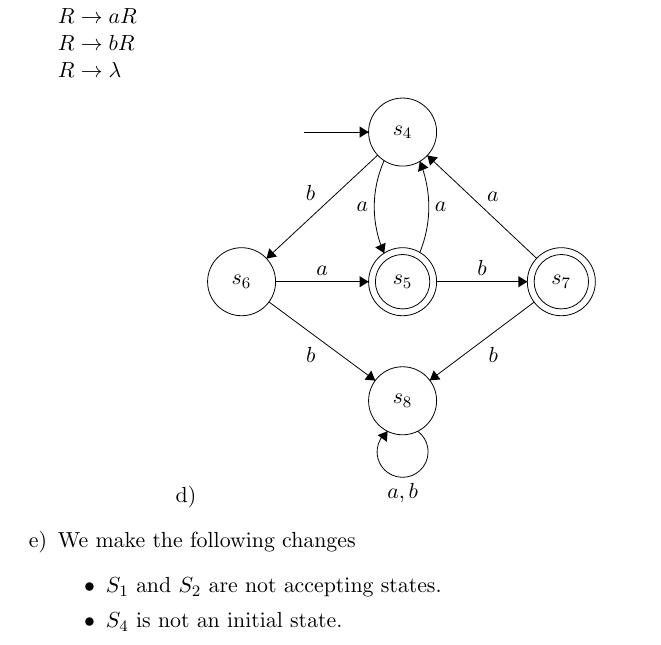
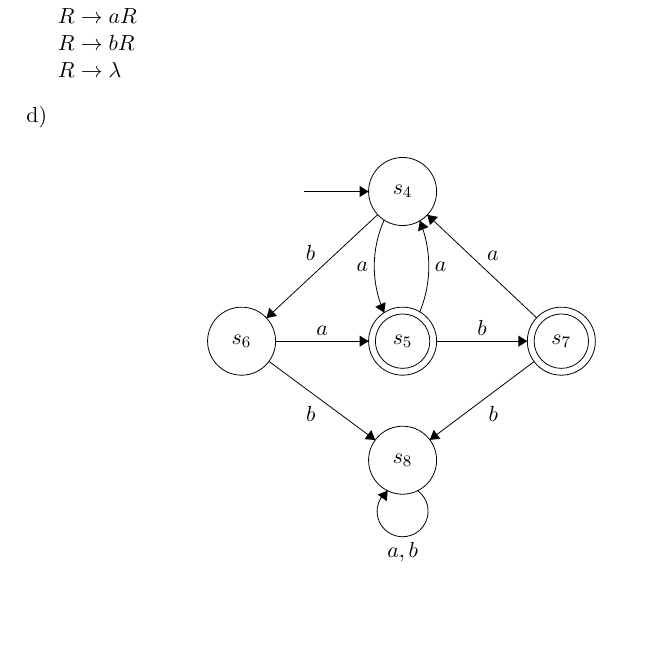
Before and after one commit to RagnarArdal/dim-ta-solutions, a LaTeX document (05/main.tex, which reads 05/problems/additional_exercise_1.tex): part of page 2 of 10 before the commit and part of page 2 of 11 after it, cut so that both start at the same text, the shorter picture padded with empty space. Compiled offline with pdfLaTeX.

Commit message:
Modified some of the things to look nice and added the (first) final pdf

```diff
--- a/05/problems/additional_exercise_1.tex
+++ b/05/problems/additional_exercise_1.tex
@@ -70,7 +70,7 @@ Note that this is an ``inclusive OR''.
 		$R \rightarrow aR$\\
 		$R \rightarrow bR$\\
 		$R \rightarrow \lambda$
-	\item
+	\item \hfill
 		\begin{center}
 		\begin{tikzpicture}[scale=0.2]
 		\tikzstyle{every node}+=[inner sep=0pt]
@@ -117,8 +117,3 @@ Note that this is an ``inclusive OR''.
 		\fill [black] (25.8,-19) -- (25,-18.5) -- (25,-19.5);
 		\end{tikzpicture}
 		\end{center}
-	\item We make the following changes
-		\begin{itemize}
-			\item $S_1$ and $S_2$ are not accepting states.
-			\item $S_4$ is not an initial state.
-		\end{itemize}
```
Also changed, not shown: 05/main.tex (+1 -1 lines), 05/problem_sheet_solutions_05.pdf (added), 05/problems/additional_exercise_1.tex (13 more changed lines).
